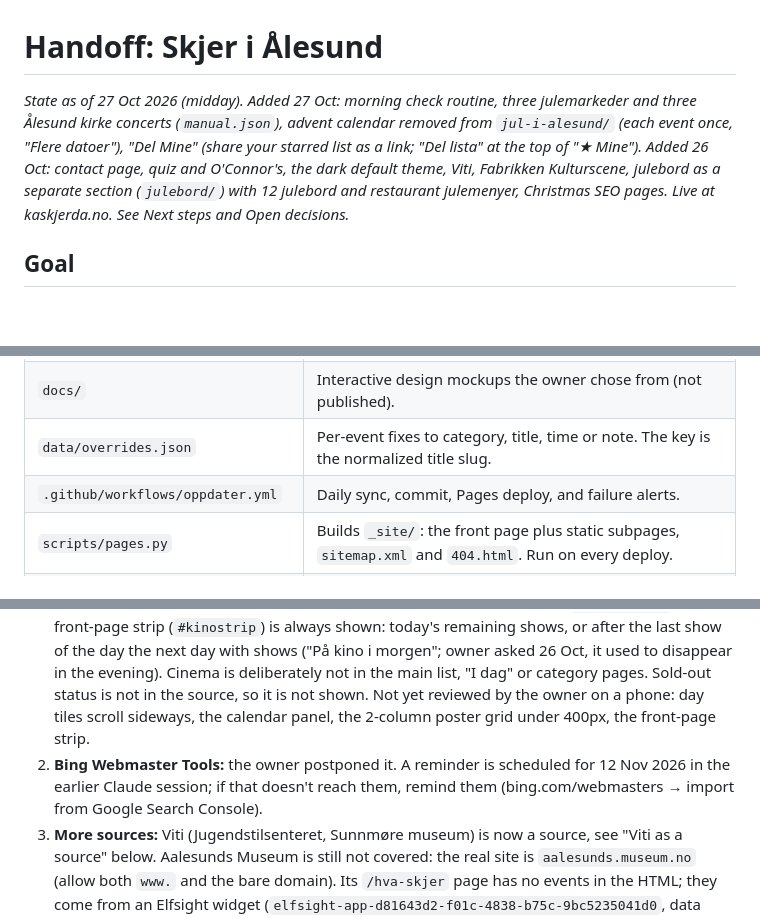
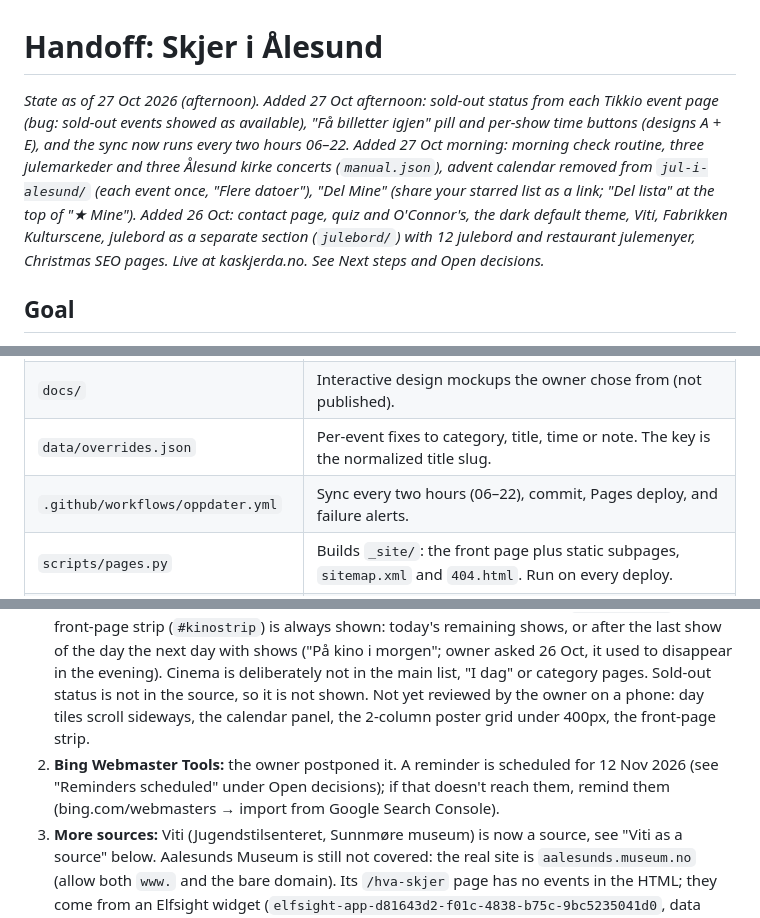
Before and after one commit to Pedersen2k/skjer-i-alesund, a Markdown page: HANDOFF.md, 3 parts joined by grey strips. Rendered like a GitHub page; blank space fills up the shorter version.

```diff
--- a/HANDOFF.md
+++ b/HANDOFF.md
@@ -1,6 +1,6 @@
 # Handoff: Skjer i Ålesund
 
-_State as of 27 Oct 2026 (midday). Added 27 Oct: morning check routine, three julemarkeder and three Ålesund kirke concerts (`manual.json`), advent calendar removed from `jul-i-alesund/` (each event once, "Flere datoer"), "Del Mine" (share your starred list as a link; "Del lista" at the top of "★ Mine"). Added 26 Oct: contact page, quiz and O'Connor's, the dark default theme, Viti, Fabrikken Kulturscene, julebord as a separate section (`julebord/`) with 12 julebord and restaurant julemenyer, Christmas SEO pages. Live at kaskjerda.no. See Next steps and Open decisions._
+_State as of 27 Oct 2026 (afternoon). Added 27 Oct afternoon: sold-out status from each Tikkio event page (bug: sold-out events showed as available), "Få billetter igjen" pill and per-show time buttons (designs A + E), and the sync now runs every two hours 06–22. Added 27 Oct morning: morning check routine, three julemarkeder and three Ålesund kirke concerts (`manual.json`), advent calendar removed from `jul-i-alesund/` (each event once, "Flere datoer"), "Del Mine" (share your starred list as a link; "Del lista" at the top of "★ Mine"). Added 26 Oct: contact page, quiz and O'Connor's, the dark default theme, Viti, Fabrikken Kulturscene, julebord as a separate section (`julebord/`) with 12 julebord and restaurant julemenyer, Christmas SEO pages. Live at kaskjerda.no. See Next steps and Open decisions._
 
 ## Goal
 A public website listing what's on in Ålesund (concerts, standup, shows, kids' events, clubs, happenings, AaFK home matches), with ticket prices, that updates itself every day.
@@ -48,7 +48,7 @@ A public website listing what's on in Ålesund (concerts, standup, shows, kids'
 | `data/julebord.json` | Restaurant julemenyer without fixed dates, shown in a box on `julebord/`. Edit by hand, check every autumn. |
 | `docs/` | Interactive design mockups the owner chose from (not published). |
 | `data/overrides.json` | Per-event fixes to category, title, time or note. The key is the normalized title slug. |
-| `.github/workflows/oppdater.yml` | Daily sync, commit, Pages deploy, and failure alerts. |
+| `.github/workflows/oppdater.yml` | Sync every two hours (06–22), commit, Pages deploy, and failure alerts. |
 | `scripts/pages.py` | Builds `_site/`: the front page plus static subpages, `sitemap.xml` and `404.html`. Run on every deploy. |
 | `scripts/helgepost.py` | Weekly post text (for the Helgepost issue) and the weekend image. |
 | `.github/workflows/helgepost.yml` | Thursday Helgepost issue. Can also be run by hand. |
@@ -58,7 +58,7 @@ A public website listing what's on in Ålesund (concerts, standup, shows, kids'
 1. **Cinema: mobile review (partly done 24 Oct).** The owner has tried the cinema calendar on a phone: the month arrows were broken (panel closed on click) and are fixed. Still not reviewed: day tiles that scroll sideways (the owner dislikes sideways scrolling on mobile, so consider a wrapped grid), the 2-column poster grid under 400px and the front-page strip. The `kino/` page is live. `scripts/kino.py` fetches ODEON Ålesund for the next 21 days from Filmweb's GraphQL API (`https://movieinfoqs.filmweb.no/graphql`, `movieQuery.getCurrentMovies(date, location:"Ålesund", removePastShows:false)`; introspection works) and writes `data/kino.json`. If the API fails it falls back to today's programme embedded in Filmweb's HTML (a warning issue is opened). The cinema publishes about a week ahead, so days after that only hold a few special screenings. odeonkino.no itself is behind Cloudflare (403), so Filmweb is the source (bookings link straight to odeonkino.no). Poster images are hotlinked from `cdn.sanity.io` (allowed in the environment since 23 Oct; verified they render undistorted; each poster has a coloured fallback with the title).
    Decisions from the owner, 23 Oct: **poster wall only** (no list/"Kort" view); the intro line is just "Hva som går på ODEON Ålesund (Amfi Moa)."; the date picker is day tiles for the first 7 days plus a "Velg dato" button next to them; the calendar opens as a floating panel **over** the posters (never pushes them down); **no IMDb or Filmweb links or ratings** under the films (Filmweb's rating field is empty; IMDb needs an OMDb key; owner said no). The source credit line at the bottom of the page ("Program og plakater via Filmweb ...") is kept.
    Pieces: `kino/` page, CSS and JS in `pages.py` (`kino_page`, `KINO_JS`, `.k*` and `.film`/`.poster` styles), a strip in `index.html` (`#kinostrip`), `kino_line()` in `helgepost.py` (only prints when the weekend has shows), a "Hent kinoprogram" step in `oppdater.yml`. The front-page strip (`#kinostrip`) is always shown: today's remaining shows, or after the last show of the day the next day with shows ("På kino i morgen"; owner asked 26 Oct, it used to disappear in the evening). Cinema is deliberately not in the main list, "I dag" or category pages. Sold-out status is not in the source, so it is not shown. Not yet reviewed by the owner on a phone: day tiles scroll sideways, the calendar panel, the 2-column poster grid under 400px, the front-page strip.
-2. **Bing Webmaster Tools:** the owner postponed it. A reminder is scheduled for 12 Nov 2026 in the earlier Claude session; if that doesn't reach them, remind them (bing.com/webmasters → import from Google Search Console).
+2. **Bing Webmaster Tools:** the owner postponed it. A reminder is scheduled for 12 Nov 2026 (see "Reminders scheduled" under Open decisions); if that doesn't reach them, remind them (bing.com/webmasters → import from Google Search Console).
 3. **More sources:** Viti (Jugendstilsenteret, Sunnmøre museum) is now a source, see "Viti as a source" below. Aalesunds Museum is still not covered: the real site is `aalesunds.museum.no` (allow both `www.` and the bare domain). Its `/hva-skjer` page has no events in the HTML; they come from an Elfsight widget (`elfsight-app-d81643d2-f01c-4838-b75c-9bc5235041d0`, data from `core.service.elfsight.com`, not allowed in the environment). `/nyheter` has no event dates. Owner decided to wait (26 Oct); options: allow `core.service.elfsight.com` and read the widget, or add events to `manual.json` by hand.
 4. **AaFK prices:** They are in TicketCo (`aafk.ticketco.events`). Check in a new session whether those pages can be read (the domain was allowed late in the last session). If not, keep "Pris hos arrangør".
 5. **Search Console:** The owner resubmitted the sitemap after the subpages went live (22 Oct). After a few days, check that the sitemap shows "Vellykket" and look at the Events report. The JSON-LD has only been tested in node, not in Google's Rich Results Test.
```
Also changed, not shown: other parts of HANDOFF.md (+4 -3 lines).
